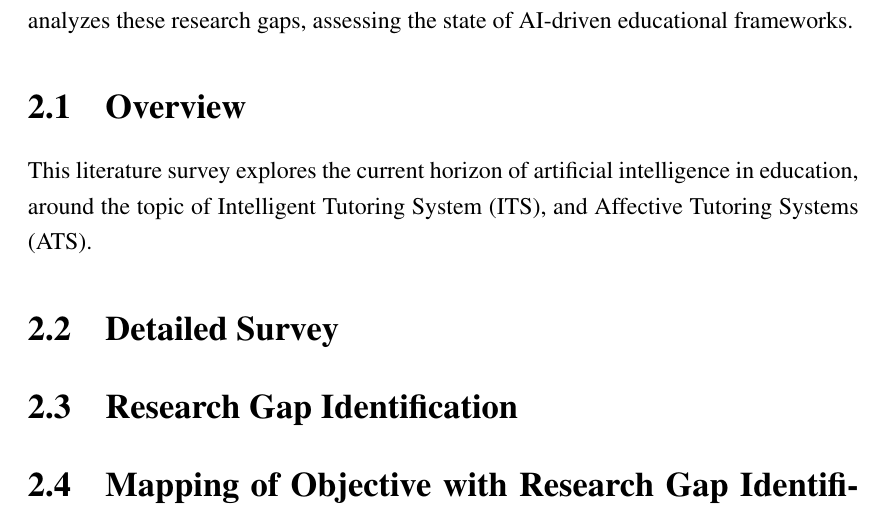
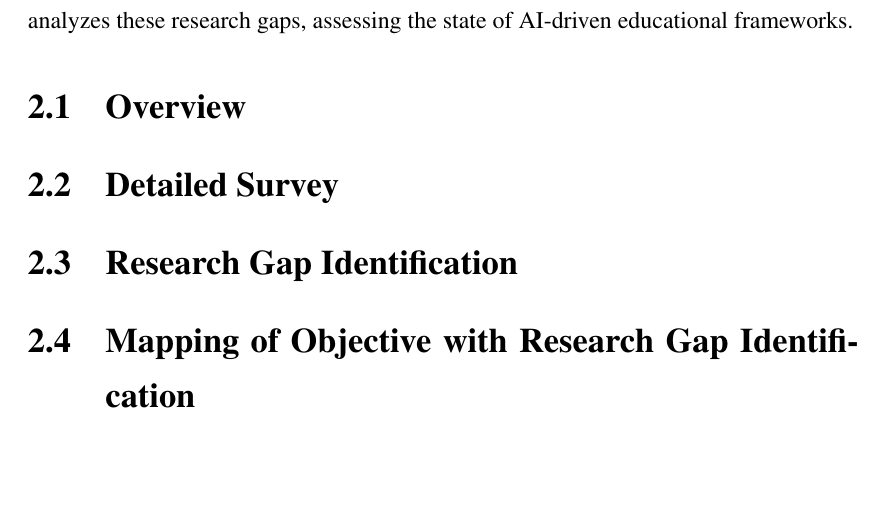
Before and after one commit to DevelSSN/ai-lms, a LaTeX thesis (main.tex, which reads literature.tex): part of page 13 of 28, cut so that both start at the same text, the shorter picture padded with empty space. Compiled offline with pdfLaTeX.

Commit message:
txs auto checkin

```diff
--- a/literature.tex
+++ b/literature.tex
@@ -3,7 +3,6 @@
 The educational landscape has undergone a significant transformation over recent decades, transitioning from traditional physical instruction to the large-scale delivery of Massive Open Online Courses (MOOCs). Despite the increased accessibility of online learning platforms, providing instruction tailored to individual student needs remains a challenge—a manifestation widely characterized as the 'Two Sigma Problem' \cite{bloom1984}. Conventional digital platforms often rely on video instruction similar to a classroom, which lack the personalization required to emulate one-to-one tutoring. However, the integration of Artificial Intelligence (AI) and Large Language Models (LLMs) has created new opportunities to approximate the benchmarks defined by \textcite{bloom1984}. While LLMs offer promising capabilities in simulating intelligent dialogue, current implementations exhibit notable limitations in adaptive engagement. This literature survey identifies and analyzes these research gaps, assessing the state of AI-driven educational frameworks.
 
 \section{Overview}
-This literature survey explores the current horizon of artificial intelligence in education, around the topic of Intelligent Tutoring System (ITS), and Affective Tutoring Systems (ATS).
 
 \section{Detailed Survey}
 
```
